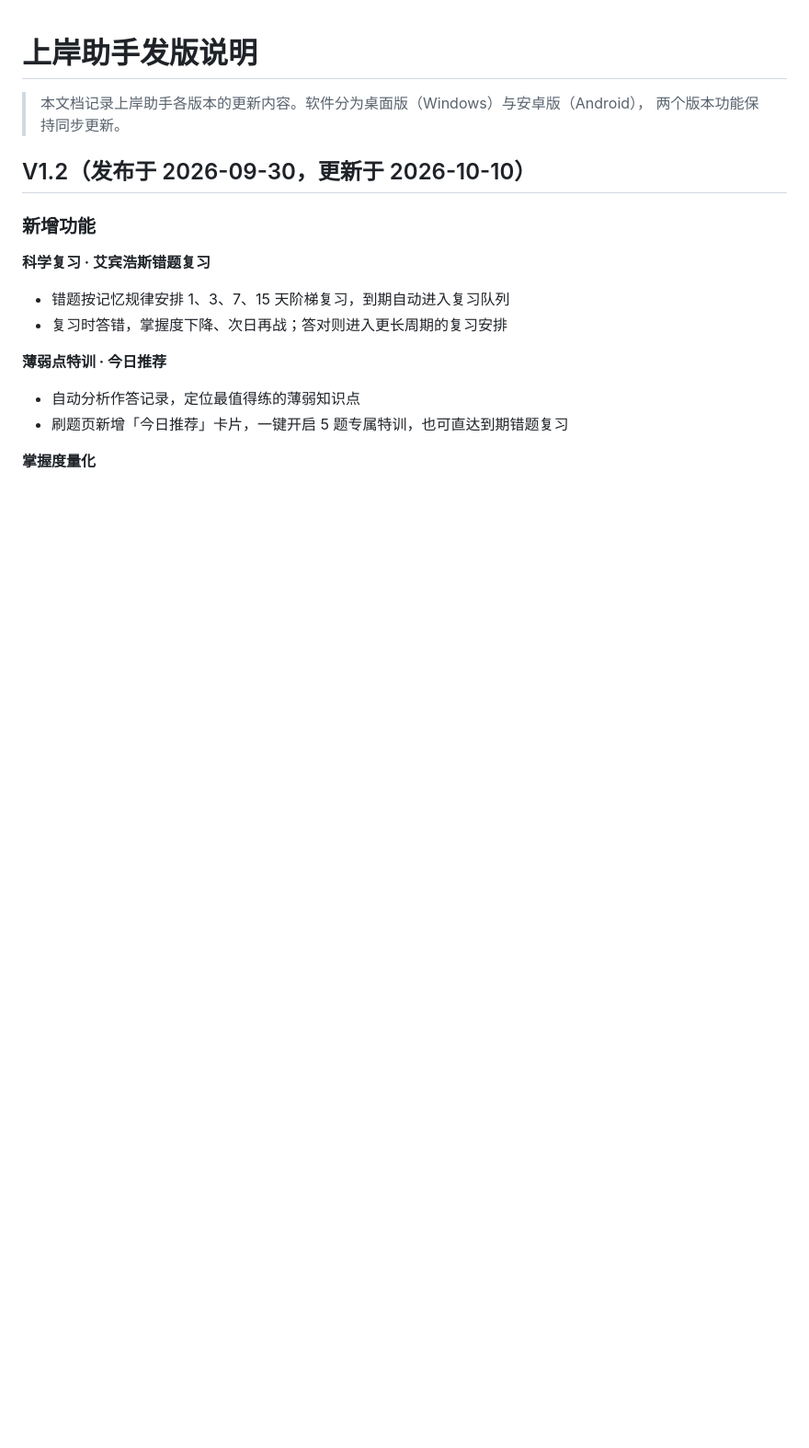
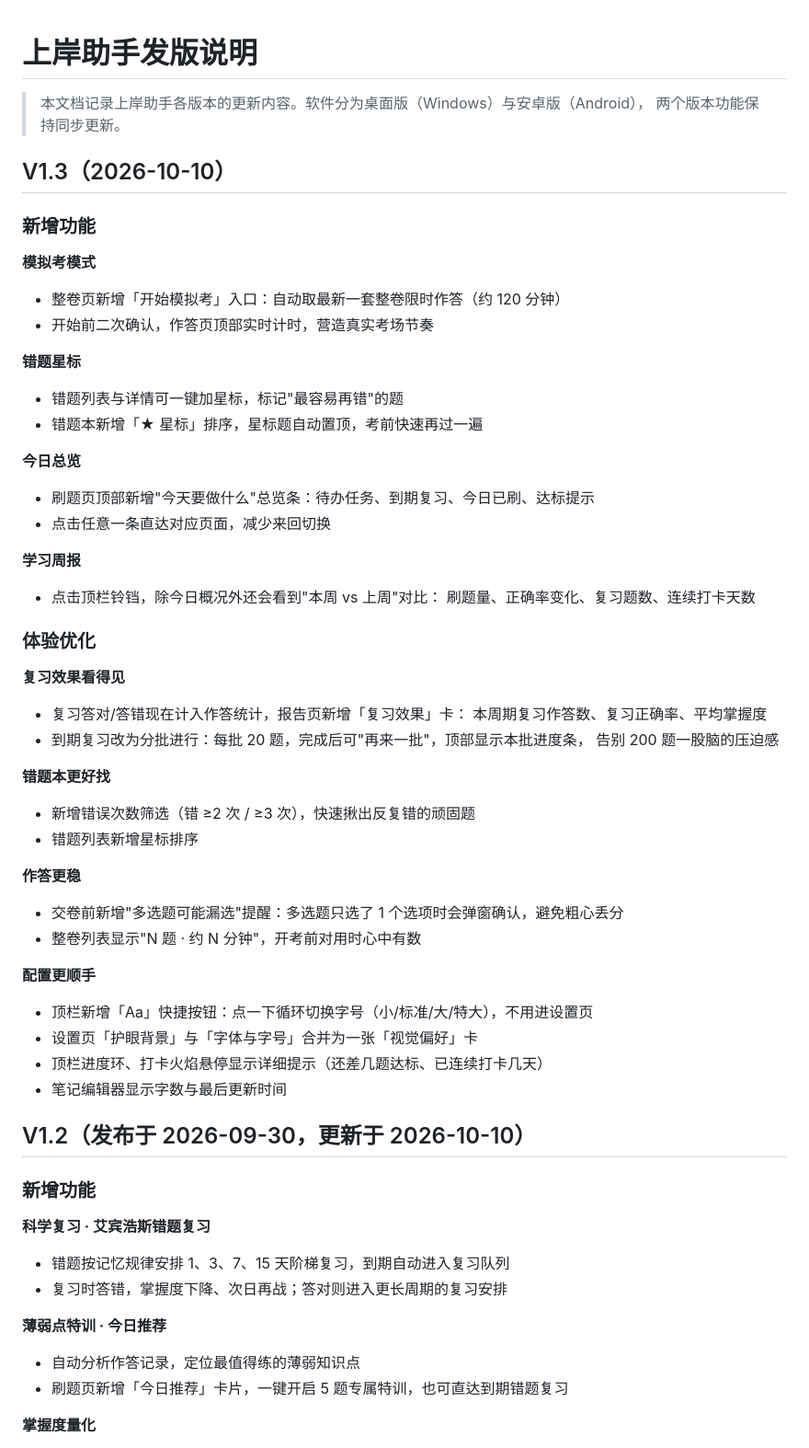
Before and after one commit to GreedyZJH/shangan-assistant, a Markdown page: 发版说明.md, the part around the change. Shown at 92% size. GitHub-like rendering; blank space fills up the shorter version.

Commit message:
发版说明新增 V1.3：模拟考/星标/今日总览/学习周报/复习效果可视化/错题筛选/分批复习/多选漏选提醒/Aa 快捷字号/视觉偏好合卡等

```diff
--- a/发版说明.md
+++ b/发版说明.md
@@ -2,6 +2,56 @@
 
 > 本文档记录上岸助手各版本的更新内容。软件分为桌面版（Windows）与安卓版（Android），
 > 两个版本功能保持同步更新。
+
+## V1.3（2026-10-10）
+
+### 新增功能
+
+**模拟考模式**
+
+- 整卷页新增「开始模拟考」入口：自动取最新一套整卷限时作答（约 120 分钟）
+- 开始前二次确认，作答页顶部实时计时，营造真实考场节奏
+
+**错题星标**
+
+- 错题列表与详情可一键加星标，标记"最容易再错"的题
+- 错题本新增「★ 星标」排序，星标题自动置顶，考前快速再过一遍
+
+**今日总览**
+
+- 刷题页顶部新增"今天要做什么"总览条：待办任务、到期复习、今日已刷、达标提示
+- 点击任意一条直达对应页面，减少来回切换
+
+**学习周报**
+
+- 点击顶栏铃铛，除今日概况外还会看到"本周 vs 上周"对比：
+  刷题量、正确率变化、复习题数、连续打卡天数
+
+### 体验优化
+
+**复习效果看得见**
+
+- 复习答对/答错现在计入作答统计，报告页新增「复习效果」卡：
+  本周期复习作答数、复习正确率、平均掌握度
+- 到期复习改为分批进行：每批 20 题，完成后可"再来一批"，顶部显示本批进度条，
+  告别 200 题一股脑的压迫感
+
+**错题本更好找**
+
+- 新增错误次数筛选（错 ≥2 次 / ≥3 次），快速揪出反复错的顽固题
+- 错题列表新增星标排序
+
+**作答更稳**
+
+- 交卷前新增"多选题可能漏选"提醒：多选题只选了 1 个选项时会弹窗确认，避免粗心丢分
+- 整卷列表显示"N 题 · 约 N 分钟"，开考前对用时心中有数
+
+**配置更顺手**
+
+- 顶栏新增「Aa」快捷按钮：点一下循环切换字号（小/标准/大/特大），不用进设置页
+- 设置页「护眼背景」与「字体与字号」合并为一张「视觉偏好」卡
+- 顶栏进度环、打卡火焰悬停显示详细提示（还差几题达标、已连续打卡几天）
+- 笔记编辑器显示字数与最后更新时间
 
 ## V1.2（发布于 2026-09-30，更新于 2026-10-10）
 
```
